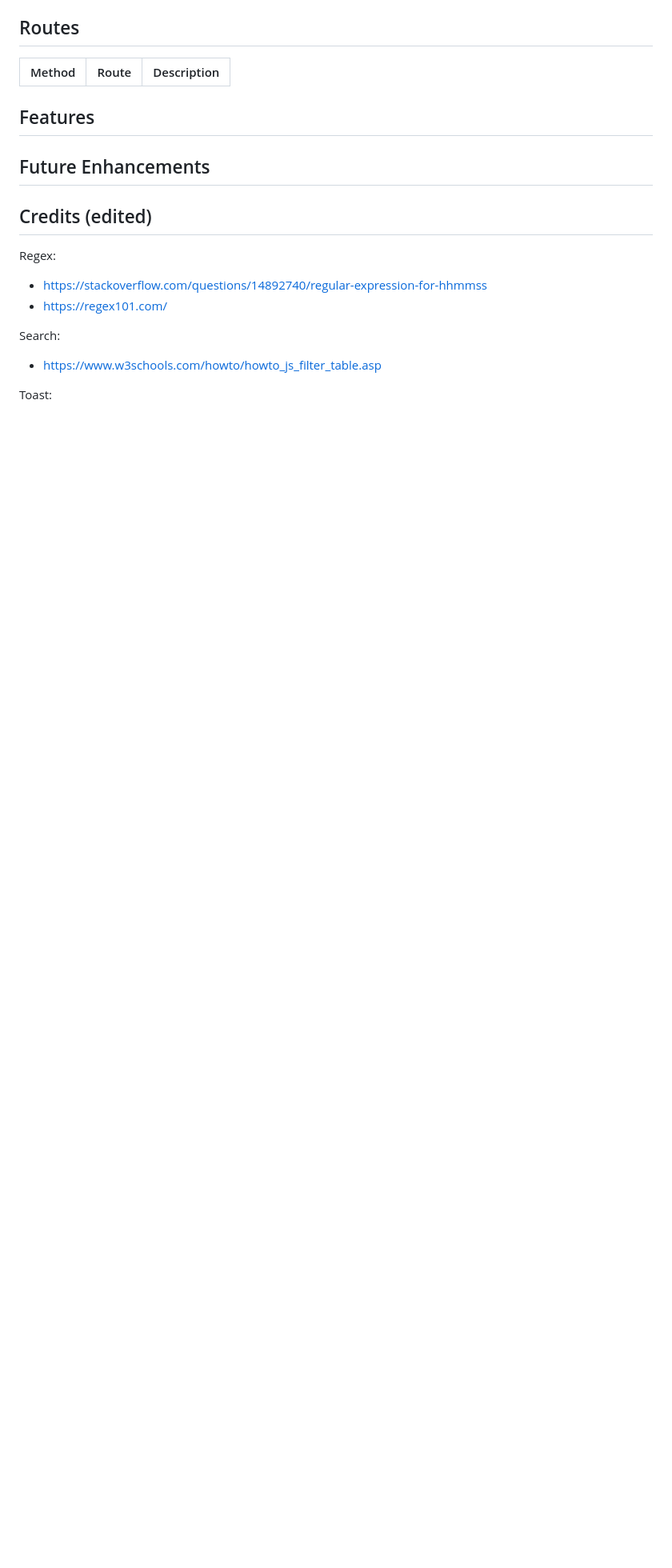
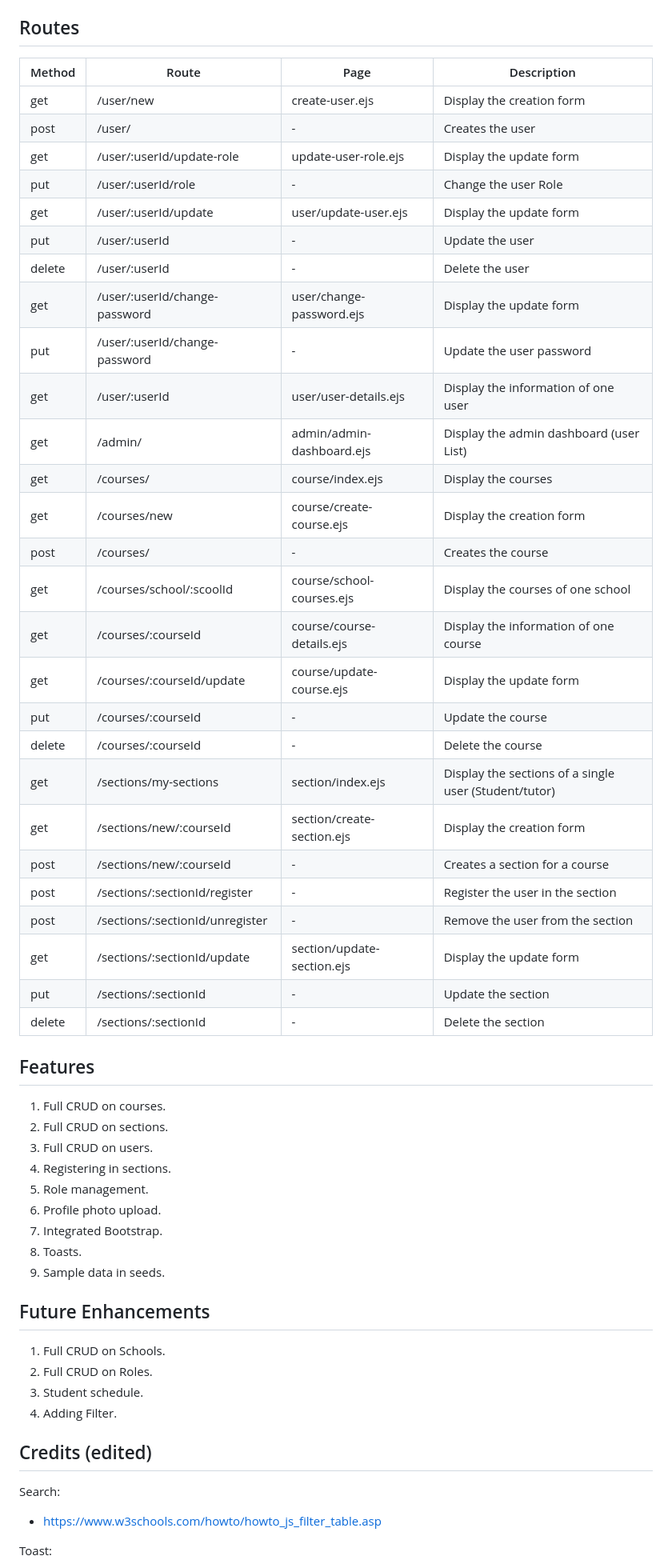
Before and after one commit to KhadijaAlsatrawi/Course-Management-System, a Markdown page: README.md, the part around one of its changes. Shown at 80% size. Drawn GitHub-style; blank space fills up the shorter version.

```diff
--- a/README.md
+++ b/README.md
@@ -35,25 +64,56 @@
 
 ## Routes
-| Method | Route | Description |
-|---------|-------|-------------|
+| Method | Route                           | Page                       | Description                                           |
+|--------|---------------------------------|----------------------------|-------------------------------------------------------|
+| get    | /user/new                       | create-user.ejs            | Display the creation form                             |
+| post   | /user/                          | -                          | Creates the user                                      |
+| get    | /user/:userId/update-role       | update-user-role.ejs       | Display the update form                               |
+| put    | /user/:userId/role              | -                          | Change the user Role                                  |
+| get    | /user/:userId/update            | user/update-user.ejs       | Display the update form                               |
+| put    | /user/:userId                   | -                          | Update the user                                       |
+| delete | /user/:userId                   | -                          | Delete the user                                       |
+| get    | /user/:userId/change-password   | user/change-password.ejs   | Display the update form                               |
+| put    | /user/:userId/change-password   | -                          | Update the user password                              |
+| get    | /user/:userId                   | user/user-details.ejs      | Display the information of one user                   |
+| get    | /admin/                         | admin/admin-dashboard.ejs  | Display the admin dashboard (user List)               |
+| get    | /courses/                       | course/index.ejs           | Display the courses                                   |
+| get    | /courses/new                    | course/create-course.ejs   | Display the creation form                             |
+| post   | /courses/                       | -                          | Creates the course                                    |
+| get    | /courses/school/:scoolId        | course/school-courses.ejs  | Display the courses of one school                     |
+| get    | /courses/:courseId              | course/course-details.ejs  | Display the information of one course                 |
+| get    | /courses/:courseId/update       | course/update-course.ejs   | Display the update form                               |
+| put    | /courses/:courseId              | -                          | Update the course                                     |
+| delete | /courses/:courseId              | -                          | Delete the course                                     |
+| get    | /sections/my-sections           | section/index.ejs          | Display the sections of a single user (Student/tutor) |
+| get    | /sections/new/:courseId         | section/create-section.ejs | Display the creation form                             |
+| post   | /sections/new/:courseId         | -                          | Creates a section for a course                        |
+| post   | /sections/:sectionId/register   | -                          | Register the user in the section                      |
+| post   | /sections/:sectionId/unregister | -                          | Remove the user from the section                      |
+| get    | /sections/:sectionId/update     | section/update-section.ejs | Display the update form                               |
+| put    | /sections/:sectionId            | -                          | Update the section                                    |
+| delete | /sections/:sectionId            | -                          | Delete the section                                    |
 
 
 ## Features
+1. Full CRUD on courses.
+2. Full CRUD on sections.
+3. Full CRUD on users.
+4. Registering in sections.
+5. Role management.
+6. Profile photo upload.
+7. Integrated Bootstrap.
+8. Toasts.
+9. Sample data in seeds.
 
 
 ## Future Enhancements
-
-
-
-
-
+1. Full CRUD on Schools.
+2. Full CRUD on Roles.
+3. Student schedule.
+4. Adding Filter.
 
 
 ## Credits (edited)
-Regex:
-- https://stackoverflow.com/questions/14892740/regular-expression-for-hhmmss
-- https://regex101.com/
-
 Search:
 - https://www.w3schools.com/howto/howto_js_filter_table.asp
 
```
Also changed, not shown: other parts of README.md (+38 -9 lines), README-media/Project2_ERD.drawio.png, README-media/admin-dashboard.png (added), README-media/course-details.png (added), README-media/create-course.png (added), README-media/homepage.png (added), README-media/school-courses.png (added), 1 other file.
